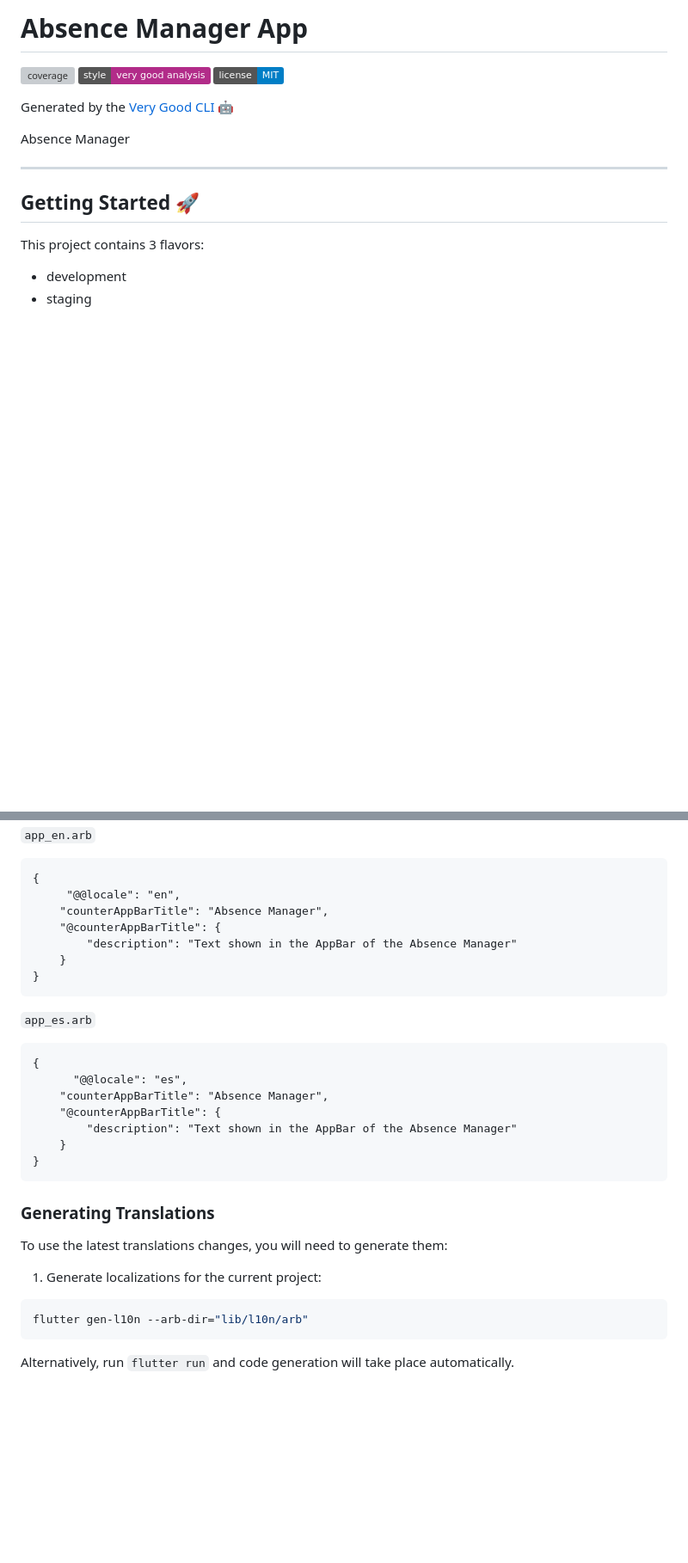
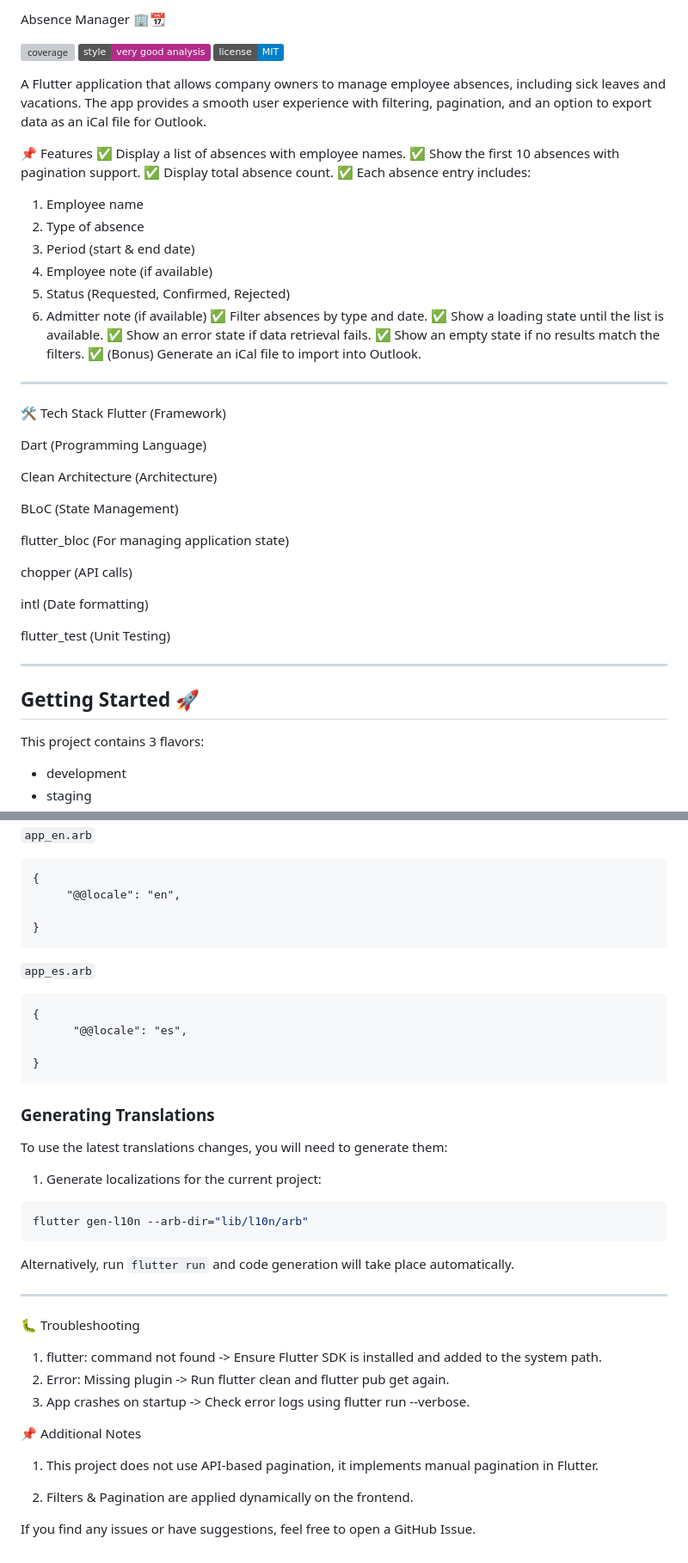
Before and after one commit to Mashood97/Crewmeister-challenge-app, a Markdown page: README.md, 2 parts joined by grey strips. Shown: that part at 86% size. GitHub-like rendering; badges without logos; blank space fills up the shorter version; grey boxes are pictures that could not be loaded.

Commit message:
Update README.md
Updated Read me

````diff
--- a/README.md
+++ b/README.md
@@ -1,12 +1,46 @@
-# Absence Manager App
+Absence Manager 🏢📆
 
 ![coverage][coverage_badge]
 [![style: very good analysis][very_good_analysis_badge]][very_good_analysis_link]
 [![License: MIT][license_badge]][license_link]
 
-Generated by the [Very Good CLI][very_good_cli_link] 🤖
 
-Absence Manager
+A Flutter application that allows company owners to manage employee absences, including sick leaves and vacations. The app provides a smooth user experience with filtering, pagination, and an option to export data as an iCal file for Outlook.
+
+📌 Features
+✅ Display a list of absences with employee names.
+✅ Show the first 10 absences with pagination support.
+✅ Display total absence count.
+✅ Each absence entry includes:
+1. Employee name
+2. Type of absence
+3. Period (start & end date)
+4. Employee note (if available)
+5. Status (Requested, Confirmed, Rejected)
+6. Admitter note (if available)
+✅ Filter absences by type and date.
+✅ Show a loading state until the list is available.
+✅ Show an error state if data retrieval fails.
+✅ Show an empty state if no results match the filters.
+✅ (Bonus) Generate an iCal file to import into Outlook.
+
+---
+🛠️ Tech Stack
+Flutter (Framework)
+
+Dart (Programming Language)
+
+Clean Architecture (Architecture)
+
+BLoC (State Management)
+
+flutter_bloc (For managing application state)
+
+chopper (API calls)
+
+intl (Date formatting)
+
+flutter_test (Unit Testing)
 
 ---
 
@@ -135,10 +159,7 @@ Update the `CFBundleLocalizations` array in the `Info.plist` at `ios/Runner/Info
 ```arb
 {
      "@@locale": "en",
-    "counterAppBarTitle": "Absence Manager",
-    "@counterAppBarTitle": {
-        "description": "Text shown in the AppBar of the Absence Manager"
-    }
+
 }
 ```
 
@@ -147,10 +168,7 @@ Update the `CFBundleLocalizations` array in the `Info.plist` at `ios/Runner/Info
 ```arb
 {
       "@@locale": "es",
-    "counterAppBarTitle": "Absence Manager",
-    "@counterAppBarTitle": {
-        "description": "Text shown in the AppBar of the Absence Manager"
-    }
+
 }
 ```
 
@@ -166,6 +184,23 @@ flutter gen-l10n --arb-dir="lib/l10n/arb"
 
 Alternatively, run `flutter run` and code generation will take place automatically.
 
+---
+
+🐛 Troubleshooting
+
+1. flutter: command not found -> Ensure Flutter SDK is installed and added to the system path.
+2. Error: Missing plugin -> Run flutter clean and flutter pub get again.
+3. App crashes on startup -> Check error logs using flutter run --verbose.
+
+📌 Additional Notes
+1. This project does not use API-based pagination, it implements manual pagination in Flutter.
+
+2. Filters & Pagination are applied dynamically on the frontend.
+
+
+If you find any issues or have suggestions, feel free to open a GitHub Issue.
+
+
 [coverage_badge]: coverage_badge.svg
 [flutter_localizations_link]: https://api.flutter.dev/flutter/flutter_localizations/flutter_localizations-library.html
 [internationalization_link]: https://flutter.dev/docs/development/accessibility-and-localization/internationalization
````
Also changed, not shown: other parts of README.md (+2 -12 lines).
